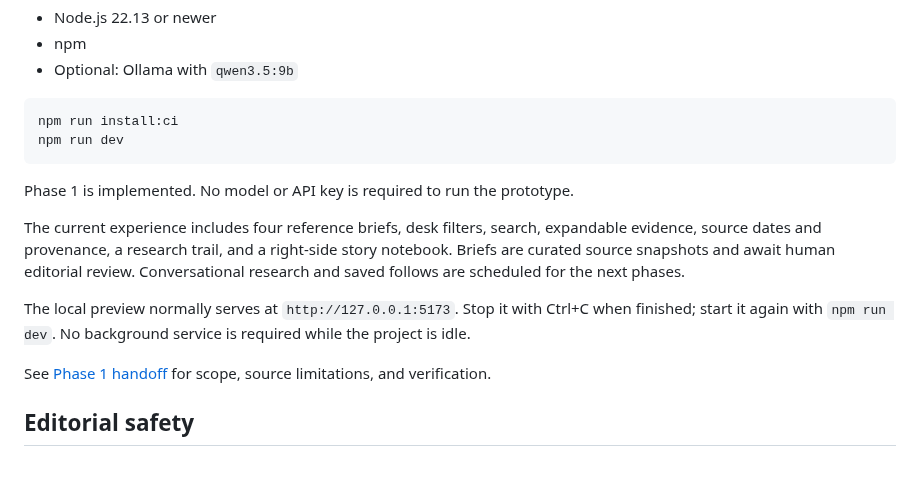
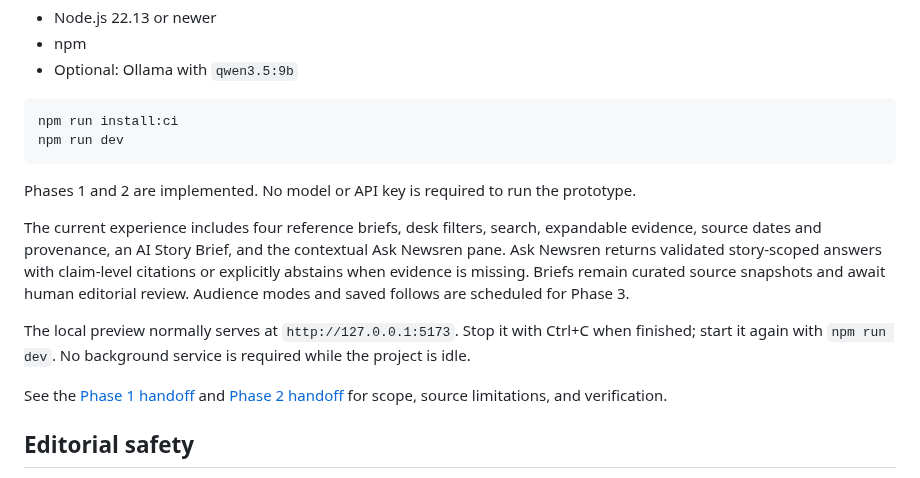
Before and after one commit to haider-06418/newsren-agentic-news-portal, a Markdown page: README.md, the part around the change. Drawn GitHub-style.

Commit message:
feat: add grounded Phase 2 story intelligence

````diff
--- a/README.md
+++ b/README.md
@@ -62,13 +62,13 @@ npm run install:ci
 npm run dev
 ```
 
-Phase 1 is implemented. No model or API key is required to run the prototype.
+Phases 1 and 2 are implemented. No model or API key is required to run the prototype.
 
-The current experience includes four reference briefs, desk filters, search, expandable evidence, source dates and provenance, a research trail, and a right-side story notebook. Briefs are curated source snapshots and await human editorial review. Conversational research and saved follows are scheduled for the next phases.
+The current experience includes four reference briefs, desk filters, search, expandable evidence, source dates and provenance, an AI Story Brief, and the contextual Ask Newsren pane. Ask Newsren returns validated story-scoped answers with claim-level citations or explicitly abstains when evidence is missing. Briefs remain curated source snapshots and await human editorial review. Audience modes and saved follows are scheduled for Phase 3.
 
 The local preview normally serves at `http://127.0.0.1:5173`. Stop it with Ctrl+C when finished; start it again with `npm run dev`. No background service is required while the project is idle.
 
-See [Phase 1 handoff](docs/PHASE_1.md) for scope, source limitations, and verification.
+See the [Phase 1 handoff](docs/PHASE_1.md) and [Phase 2 handoff](docs/PHASE_2.md) for scope, source limitations, and verification.
 
 ## Editorial safety
 
````
Also changed, not shown: docs/ARCHITECTURE.md (+6 -0 lines), docs/PHASE_2.md (added, +44 -0 lines), docs/ROADMAP.md (+6 -4 lines), docs/previews/phase-2-story.jpg (added), 10 other files.
